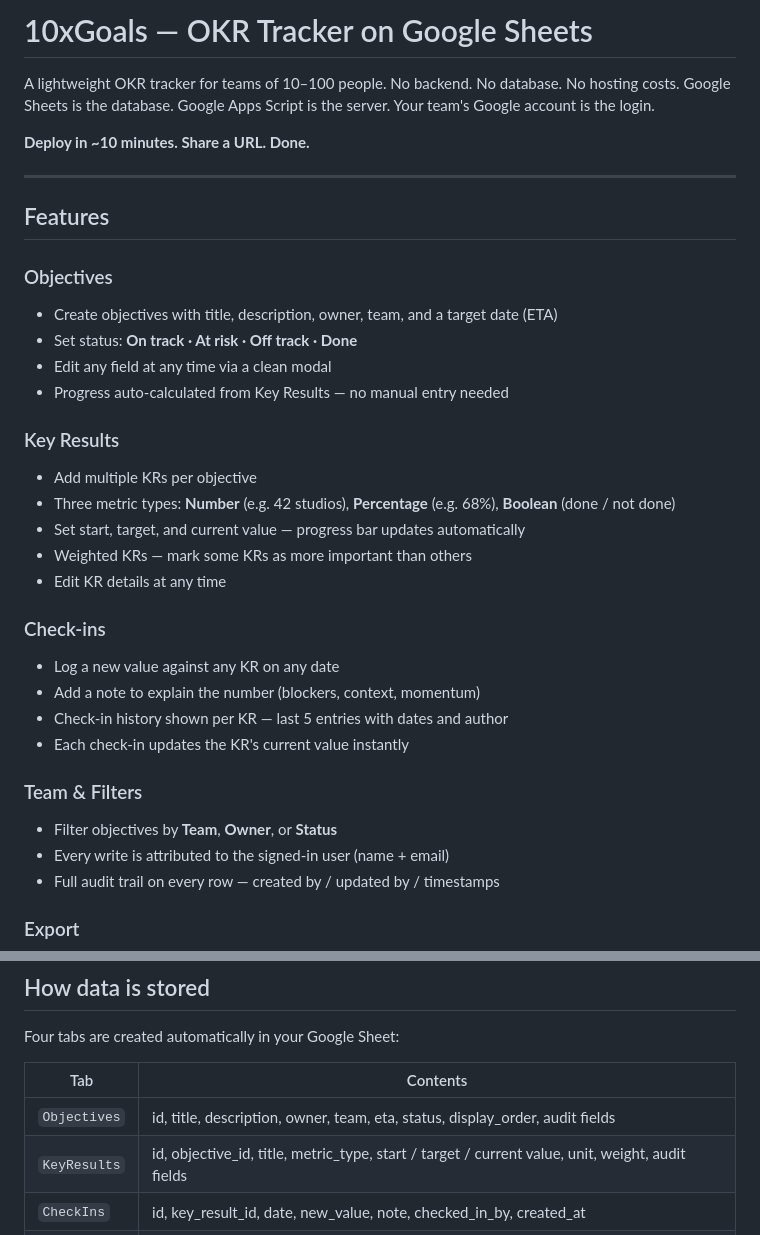
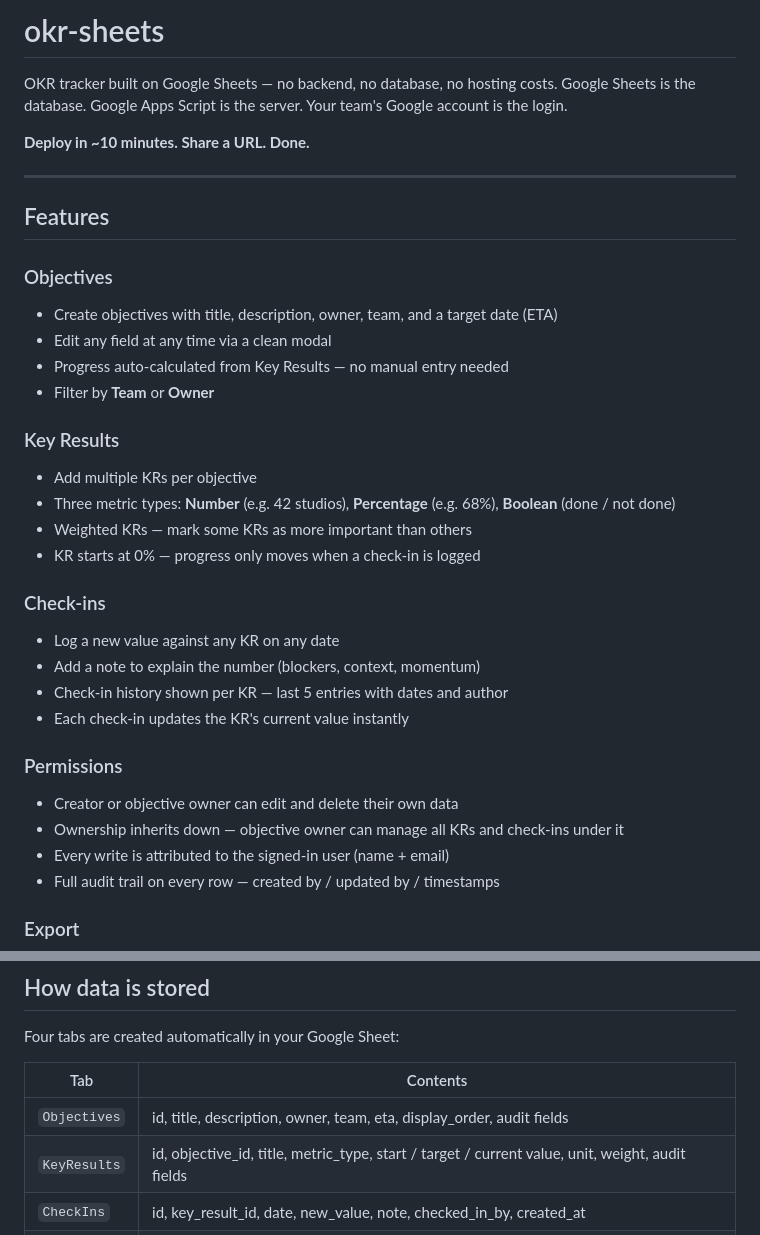
Before and after one commit to mithun-builds/okr-sheets, a Markdown page: README.md, 2 parts joined by grey strips. Rendered like a GitHub page.

Commit message:
Rename to okr-sheets; refresh README
- Updated title and description to match new repo name
- Removed status references (feature was removed)
- Added Permissions section documenting creator/owner hierarchy
- Cleaned up data schema table (removed status column from Objectives)

Co-Authored-By: Claude Sonnet 4.6 <noreply@anthropic.com>

```diff
--- a/README.md
+++ b/README.md
@@ -1,6 +1,6 @@
-# 10xGoals — OKR Tracker on Google Sheets
+# okr-sheets
 
-A lightweight OKR tracker for teams of 10–100 people. No backend. No database. No hosting costs. Google Sheets is the database. Google Apps Script is the server. Your team's Google account is the login.
+OKR tracker built on Google Sheets — no backend, no database, no hosting costs. Google Sheets is the database. Google Apps Script is the server. Your team's Google account is the login.
 
 **Deploy in ~10 minutes. Share a URL. Done.**
 
@@ -10,16 +10,15 @@ A lightweight OKR tracker for teams of 10–100 people. No backend. No database.
 
 ### Objectives
 - Create objectives with title, description, owner, team, and a target date (ETA)
-- Set status: **On track · At risk · Off track · Done**
 - Edit any field at any time via a clean modal
 - Progress auto-calculated from Key Results — no manual entry needed
+- Filter by **Team** or **Owner**
 
 ### Key Results
 - Add multiple KRs per objective
 - Three metric types: **Number** (e.g. 42 studios), **Percentage** (e.g. 68%), **Boolean** (done / not done)
-- Set start, target, and current value — progress bar updates automatically
 - Weighted KRs — mark some KRs as more important than others
-- Edit KR details at any time
+- KR starts at 0% — progress only moves when a check-in is logged
 
 ### Check-ins
 - Log a new value against any KR on any date
@@ -27,8 +26,9 @@ A lightweight OKR tracker for teams of 10–100 people. No backend. No database.
 - Check-in history shown per KR — last 5 entries with dates and author
 - Each check-in updates the KR's current value instantly
 
-### Team & Filters
-- Filter objectives by **Team**, **Owner**, or **Status**
+### Permissions
+- Creator or objective owner can edit and delete their own data
+- Ownership inherits down — objective owner can manage all KRs and check-ins under it
 - Every write is attributed to the signed-in user (name + email)
 - Full audit trail on every row — created by / updated by / timestamps
 
@@ -123,7 +123,7 @@ Four tabs are created automatically in your Google Sheet:
 
 | Tab | Contents |
 |---|---|
-| `Objectives` | id, title, description, owner, team, eta, status, display_order, audit fields |
+| `Objectives` | id, title, description, owner, team, eta, display_order, audit fields |
 | `KeyResults` | id, objective_id, title, metric_type, start / target / current value, unit, weight, audit fields |
 | `CheckIns` | id, key_result_id, date, new_value, note, checked_in_by, created_at |
 | `_meta` | schema_version, last_initialized_at |
```
